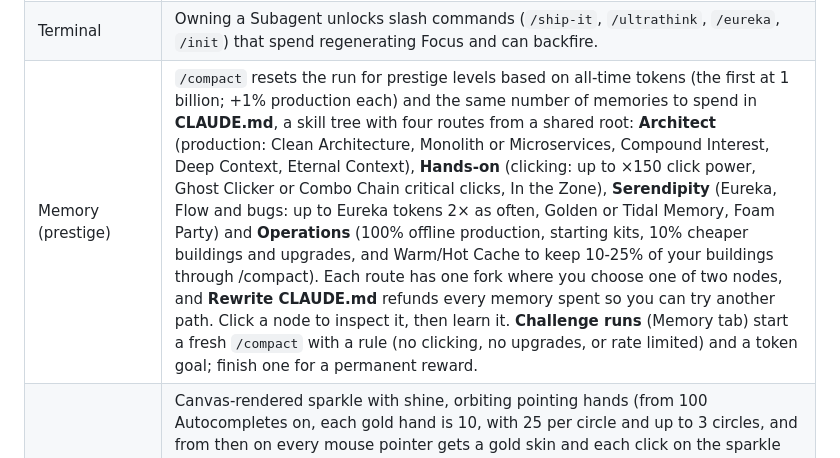
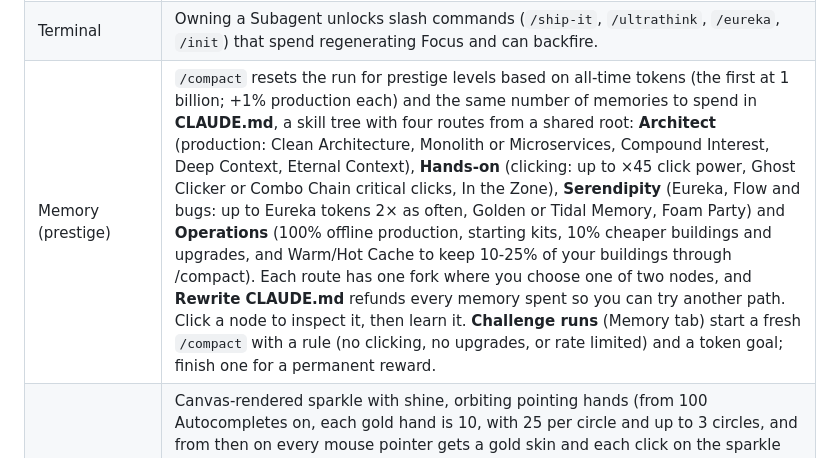
Before and after one commit to sirsc104-debug/wardenchat, a Markdown page: README.md, the part around the change. Rendered like a GitHub page.

Commit message:
Correct the click multiplier in the README
Co-Authored-By: Claude Opus 5.5 <noreply@anthropic.com>
Claude-Session: https://claude.ai/code/session_012YEAcBHSSt1CAdSNtmnp19

```diff
--- a/README.md
+++ b/README.md
@@ -29,7 +29,7 @@ Progress saves to `localStorage` every 30 seconds and when you leave the page. U
 | Diamond tier | From 5,000 of a building, every 500 show as one icy diamond icon with glints and a coin-flip shimmer; from 5,000 Autocompletes, diamond hands take over the circles with a crystal slam, and every pointer gets a diamond skin. |
 | Achievements & Flow | 162 achievements, some hidden. Each adds 4% **Flow**, the tide under the sparkle. Flow gives +0.25% production per 1%, Engineer upgrades multiply that, and Flow bubbles rise from the tide (more often with more Flow); pop one for 15 seconds of production times your Flow. The tide rises through each 100% of Flow, then surges, splashes and starts again at the bottom as a stronger tide: Clay, Gold, Mint, Lilac, Crystal, Ember and finally Prism, each with more going on (crests, glints, glow, embers, shifting colours), and each new tide makes Flow bubbles worth 10% more. Hover the Flow badge in the corner to see your numbers. |
 | Terminal | Owning a Subagent unlocks slash commands (`/ship-it`, `/ultrathink`, `/eureka`, `/init`) that spend regenerating Focus and can backfire. |
-| Memory (prestige) | `/compact` resets the run for prestige levels based on all-time tokens (the first at 1 billion; +1% production each) and the same number of memories to spend in **CLAUDE.md**, a skill tree with four routes from a shared root: **Architect** (production: Clean Architecture, Monolith or Microservices, Compound Interest, Deep Context, Eternal Context), **Hands-on** (clicking: up to ×150 click power, Ghost Clicker or Combo Chain critical clicks, In the Zone), **Serendipity** (Eureka, Flow and bugs: up to Eureka tokens 2× as often, Golden or Tidal Memory, Foam Party) and **Operations** (100% offline production, starting kits, 10% cheaper buildings and upgrades, and Warm/Hot Cache to keep 10-25% of your buildings through /compact). Each route has one fork where you choose one of two nodes, and **Rewrite CLAUDE.md** refunds every memory spent so you can try another path. Click a node to inspect it, then learn it. **Challenge runs** (Memory tab) start a fresh `/compact` with a rule (no clicking, no upgrades, or rate limited) and a token goal; finish one for a permanent reward. | |
+| Memory (prestige) | `/compact` resets the run for prestige levels based on all-time tokens (the first at 1 billion; +1% production each) and the same number of memories to spend in **CLAUDE.md**, a skill tree with four routes from a shared root: **Architect** (production: Clean Architecture, Monolith or Microservices, Compound Interest, Deep Context, Eternal Context), **Hands-on** (clicking: up to ×45 click power, Ghost Clicker or Combo Chain critical clicks, In the Zone), **Serendipity** (Eureka, Flow and bugs: up to Eureka tokens 2× as often, Golden or Tidal Memory, Foam Party) and **Operations** (100% offline production, starting kits, 10% cheaper buildings and upgrades, and Warm/Hot Cache to keep 10-25% of your buildings through /compact). Each route has one fork where you choose one of two nodes, and **Rewrite CLAUDE.md** refunds every memory spent so you can try another path. Click a node to inspect it, then learn it. **Challenge runs** (Memory tab) start a fresh `/compact` with a rule (no clicking, no upgrades, or rate limited) and a token goal; finish one for a permanent reward. | |
 | Presentation | Canvas-rendered sparkle with shine, orbiting pointing hands (from 100 Autocompletes on, each gold hand is 10, with 25 per circle and up to 3 circles, and from then on every mouse pointer gets a gold skin and each click on the sparkle lands with a quick gold tap and shockwave), code rain that thickens with production, click particles, floating numbers, a workspace view of every building at work (from 100 of a building on, each all-gold icon stands for 10, with the remaining 1-9 shown normally), a news ticker, and a Claude Code-style status spinner. |
 | Black hole tier | From 500 of a building, every 50 show as one black hole icon in the workspace: a dark, orange-glowing silhouette over a black core with a spinning accretion ring (then gold tens, then single icons). From 500 Autocompletes, black hole hands (50 each) take over the circles with a harder spin-slam and orange-and-grey shockwaves (the circles only ever show the highest hand type you have), every pointer skin turns dark with orange outlines and a sweeping glint, and clicking the sparkle collapses rings inward before an orange flash. |
 | Event Horizon | On your first click after all-time tokens reach 1 trillion (including saves already past it), the sparkle collapses into a black hole, the screen shakes and gets sucked in, and a fullscreen Event Horizon tab shows every building you own spiralling (with motion trails) through nebula clouds, gravitational waves, lensing arcs and twin jets into a Doppler-bright accretion disk, before a supernova blasts it all back out. Afterwards the game switches to a black, orange and grey Event Horizon style with a black-hole sparkle and accretion disk. It changes the look only; switch styles any time in Options. |
```
